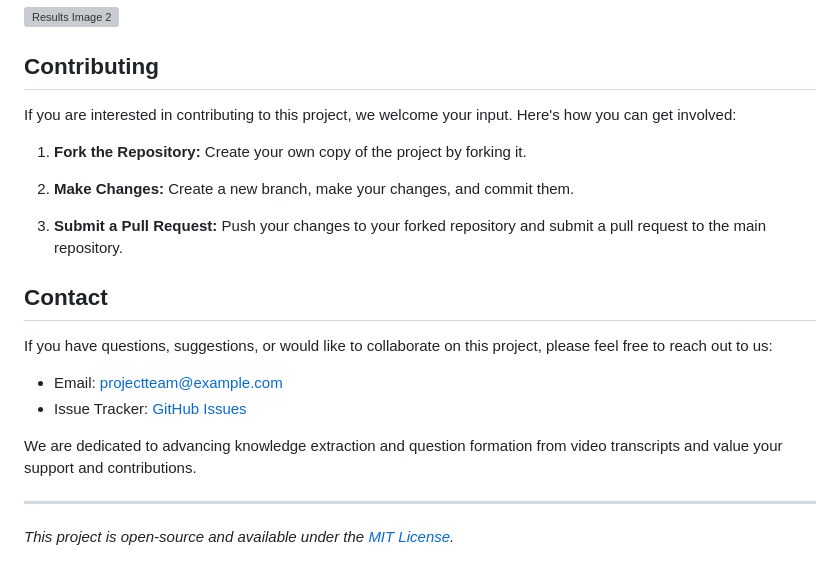
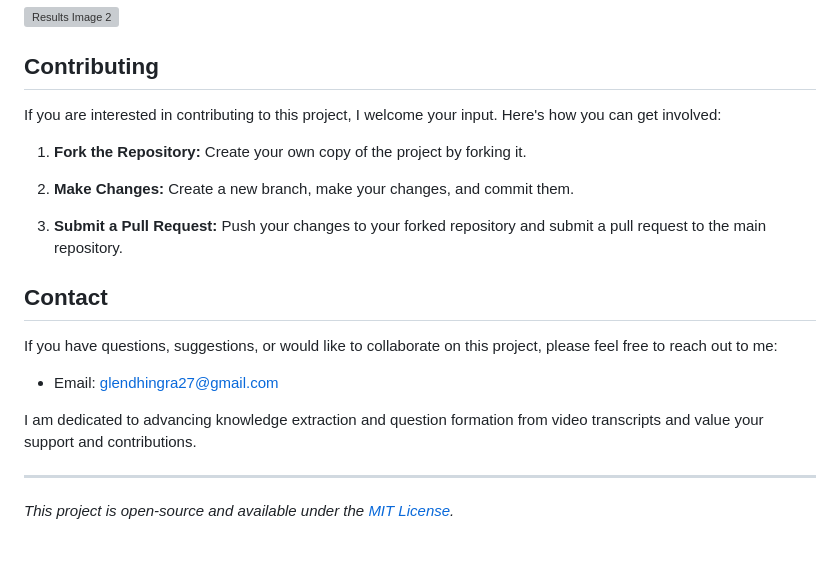
Before and after one commit to GlenDhingra/Knowledge-Extraction-and-Question-Formation-from-Transcripts-of-Video-using-WebRTC-and-YAKE, a Markdown page: README.md, the part around the change. Rendered like a GitHub page; grey boxes are pictures that could not be loaded.

```diff
--- a/README.md
+++ b/README.md
@@ -50,7 +50,7 @@ Here you can provide instructions for others to run or test your project. Includ
 
 ## Contributing
 
-If you are interested in contributing to this project, we welcome your input. Here's how you can get involved:
+If you are interested in contributing to this project, I welcome your input. Here's how you can get involved:
 
 1. **Fork the Repository:** Create your own copy of the project by forking it.
 
@@ -60,12 +60,11 @@ If you are interested in contributing to this project, we welcome your input. He
 
 ## Contact
 
-If you have questions, suggestions, or would like to collaborate on this project, please feel free to reach out to us:
+If you have questions, suggestions, or would like to collaborate on this project, please feel free to reach out to me:
 
-- Email: projectteam@example.com
-- Issue Tracker: [GitHub Issues](https://github.com/your-username/project-repo/issues)
+- Email: glendhingra27@gmail.com
 
-We are dedicated to advancing knowledge extraction and question formation from video transcripts and value your support and contributions.
+I am dedicated to advancing knowledge extraction and question formation from video transcripts and value your support and contributions.
 
 ---
 
```
